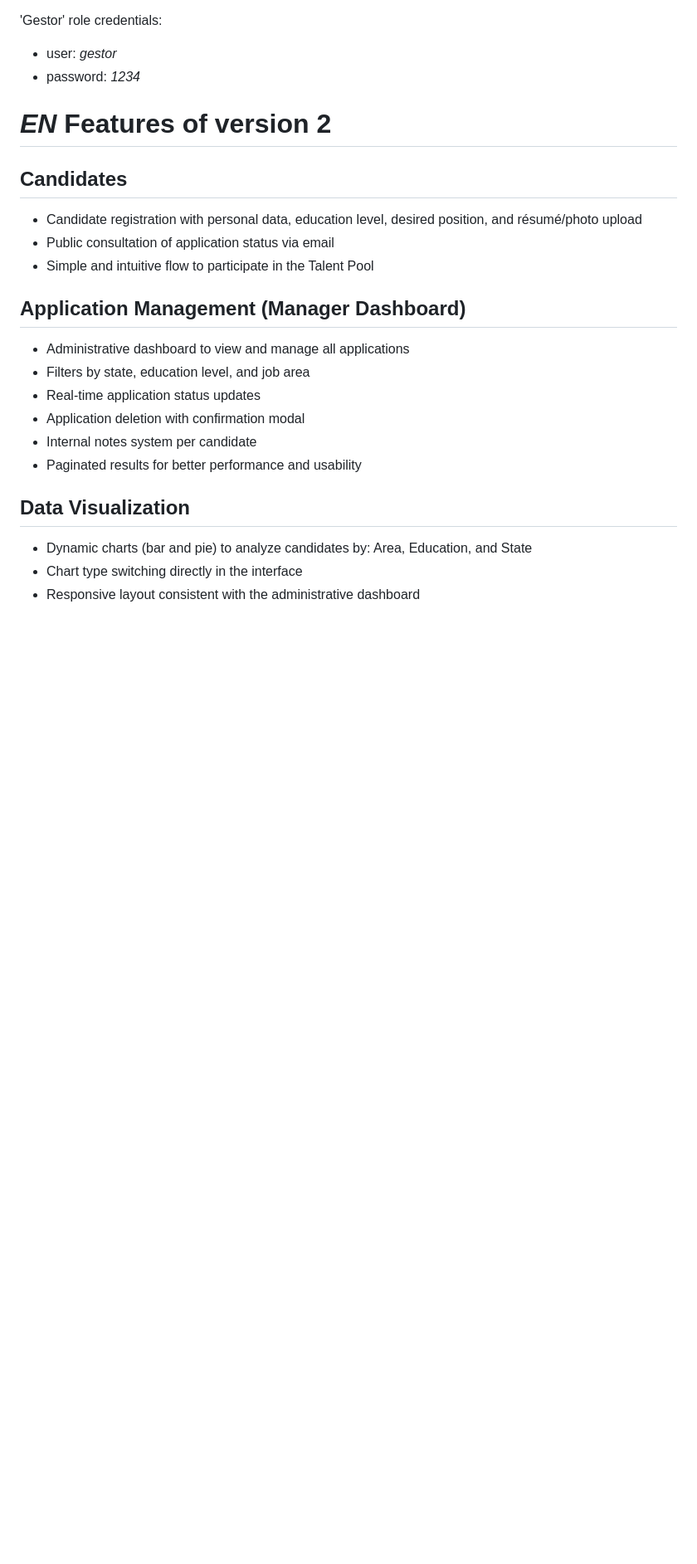
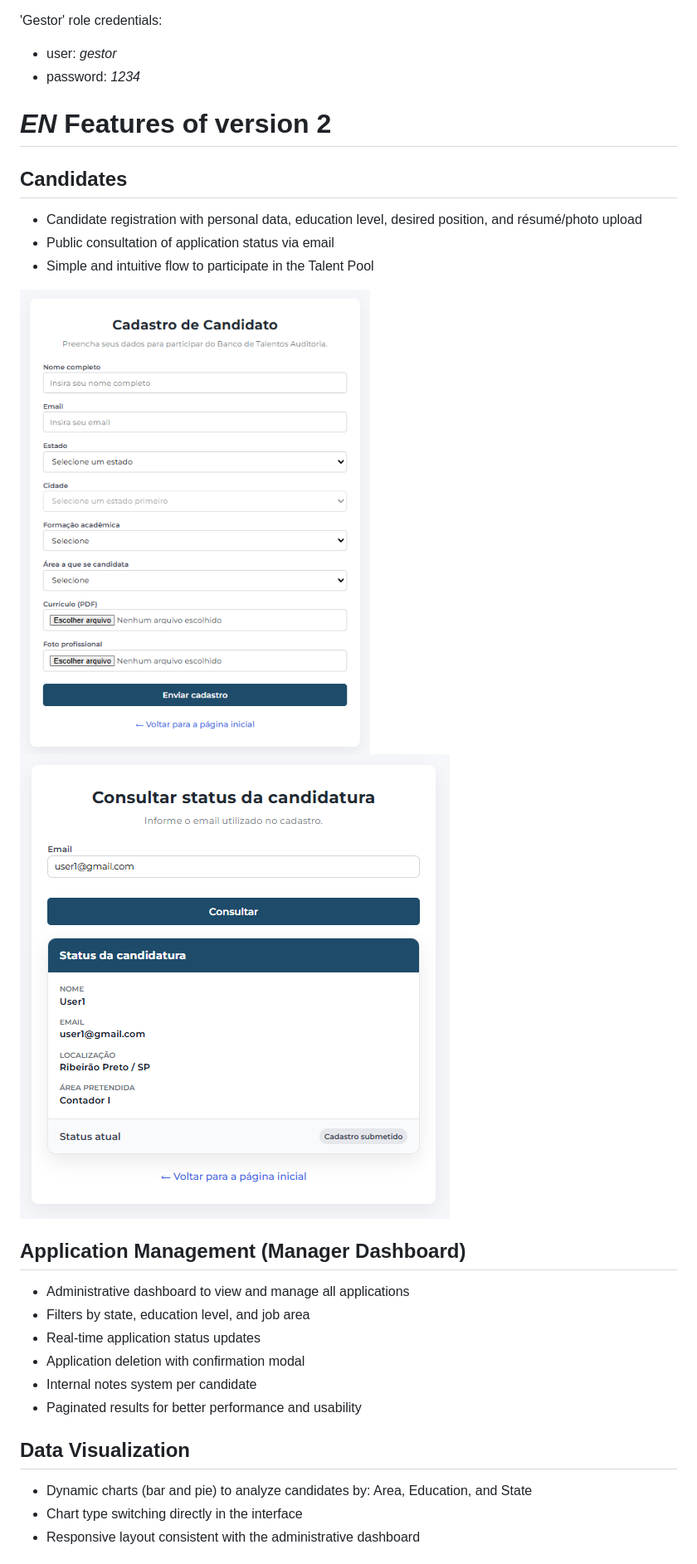
Before and after one commit to phpc99/banco-talentos, a Markdown page: README.md, the part around one of its changes. Shown at 83% size. Rendered like a GitHub page; blank space fills up the shorter version.

```diff
--- a/README.md
+++ b/README.md
@@ -60,6 +60,9 @@ Go to: http://127.0.0.1:8000/
 - Public consultation of application status via email
 - Simple and intuitive flow to participate in the Talent Pool
 
+![Candidate registration](screenshots/1-cadastro.png)
+![Application status](screenshots/1-status.png)
+
 ## Application Management (Manager Dashboard)
 
 - Administrative dashboard to view and manage all applications
```
Also changed, not shown: other parts of README.md (+3 -0 lines).
